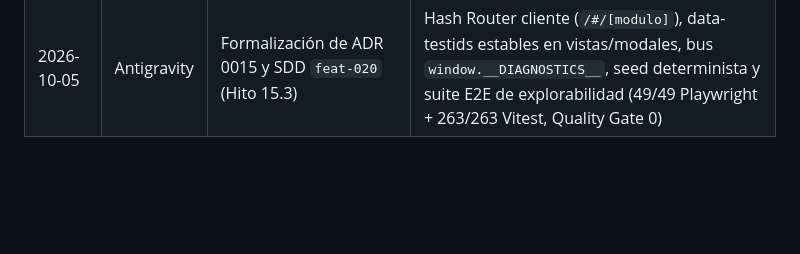
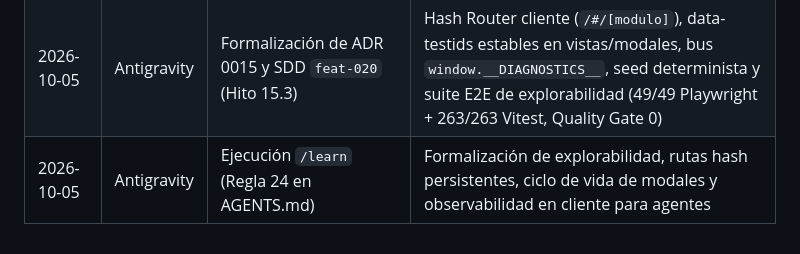
Before and after one commit to Zer0x25/Mi-app-test-SSD-ADR, a Markdown page: STATE.md, the part around the change. GitHub-like rendering; blank space fills up the shorter version.

```diff
--- a/STATE.md
+++ b/STATE.md
@@ -272,3 +272,4 @@ Este archivo actúa como **memoria persistente y tablero de control** para human
 | 2026-10-04 | Antigravity | Ejecución `/learn` (Reglas 8 y 15 en AGENTS.md) | Formalización de certificación E2E en Staging y resolución de rutas con symlinks en CLIs de testing |
 | 2026-10-04 | Antigravity | Implementación de ADR 0012 y `feat-018` (Hito 15) | Login formal, logout, multi-entorno (dev vs staging/prod), 43/43 E2E Playwright y 207 tests Vitest (Quality Gate 0) |
 | 2026-10-05 | Antigravity | Formalización de ADR 0015 y SDD `feat-020` (Hito 15.3) | Hash Router cliente (`/#/[modulo]`), data-testids estables en vistas/modales, bus `window.__DIAGNOSTICS__`, seed determinista y suite E2E de explorabilidad (49/49 Playwright + 263/263 Vitest, Quality Gate 0) |
+| 2026-10-05 | Antigravity | Ejecución `/learn` (Regla 24 en AGENTS.md) | Formalización de explorabilidad, rutas hash persistentes, ciclo de vida de modales y observabilidad en cliente para agentes |
```
Also changed, not shown: AGENTS.md (+24 -0 lines).
